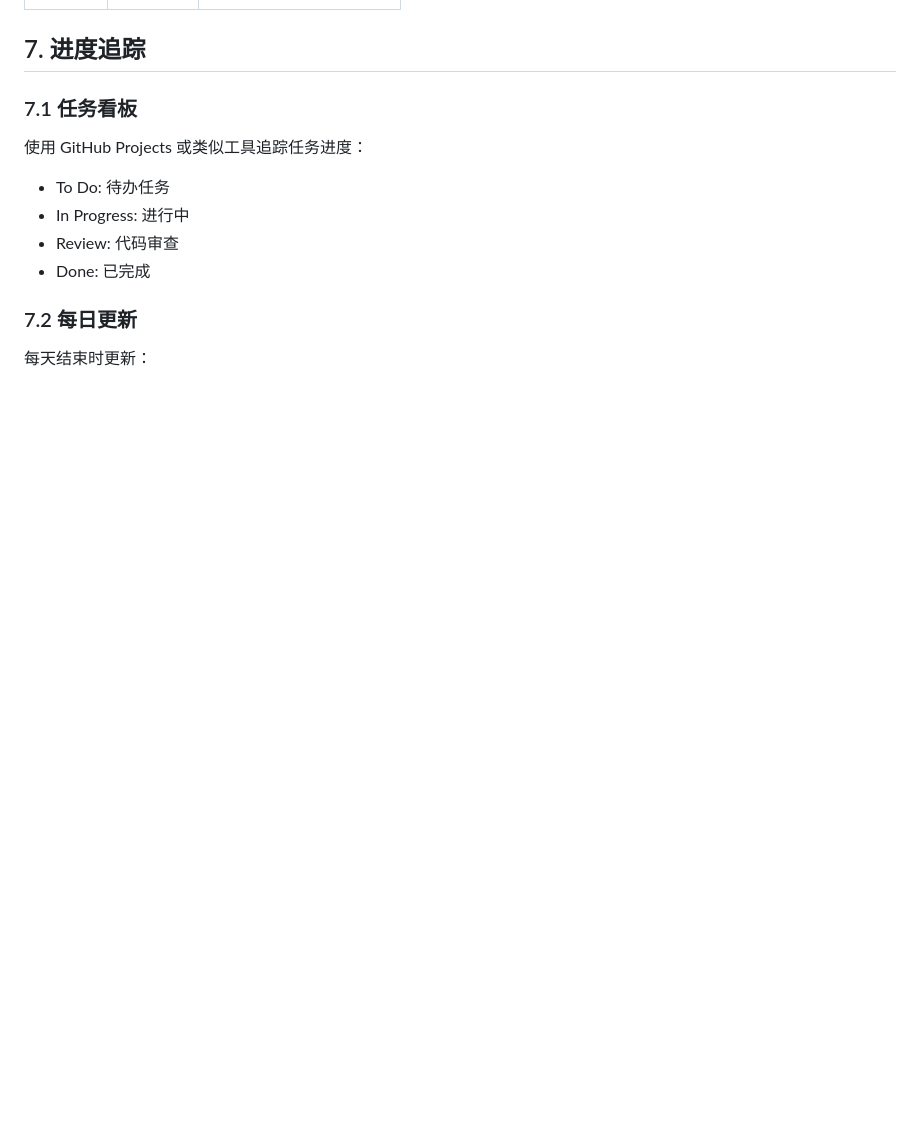
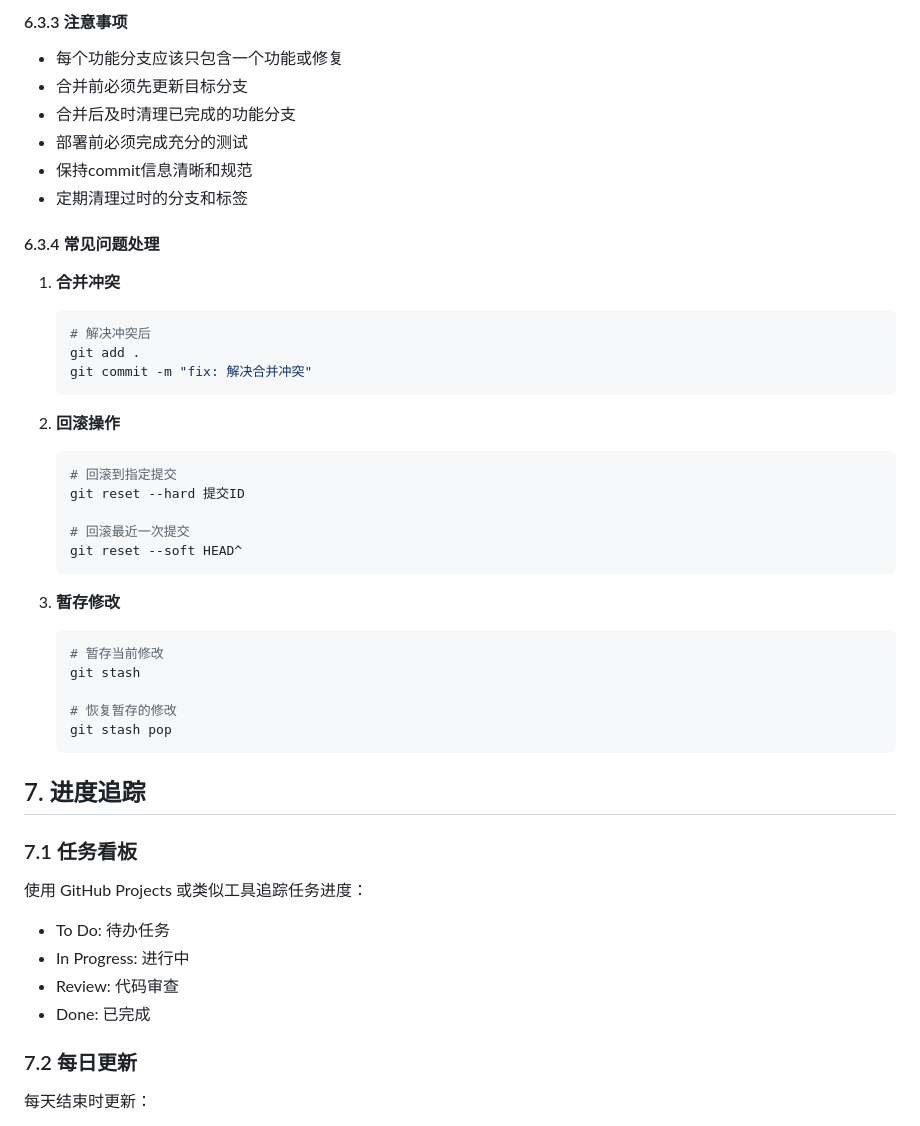
Before and after one commit to AI-student2024/AchiMind, a Markdown page: docs/refactor-guidelines.md, the part around the change printed below. Rendered like a GitHub page; blank space fills up the shorter version.

````diff
--- a/docs/refactor-guidelines.md
+++ b/docs/refactor-guidelines.md
@@ -127,3 +209,37 @@
+#### 6.3.3 注意事项
+- 每个功能分支应该只包含一个功能或修复
+- 合并前必须先更新目标分支
+- 合并后及时清理已完成的功能分支
+- 部署前必须完成充分的测试
+- 保持commit信息清晰和规范
+- 定期清理过时的分支和标签
+
+#### 6.3.4 常见问题处理
+1. **合并冲突**
+   ```bash
+   # 解决冲突后
+   git add .
+   git commit -m "fix: 解决合并冲突"
+   ```
+
+2. **回滚操作**
+   ```bash
+   # 回滚到指定提交
+   git reset --hard 提交ID
+
+   # 回滚最近一次提交
+   git reset --soft HEAD^
+   ```
+
+3. **暂存修改**
+   ```bash
+   # 暂存当前修改
+   git stash
+
+   # 恢复暂存的修改
+   git stash pop
+   ```
+
 ## 7. 进度追踪
 
 ### 7.1 任务看板
````
Also changed, not shown: other parts of docs/refactor-guidelines.md (+82 -0 lines).
